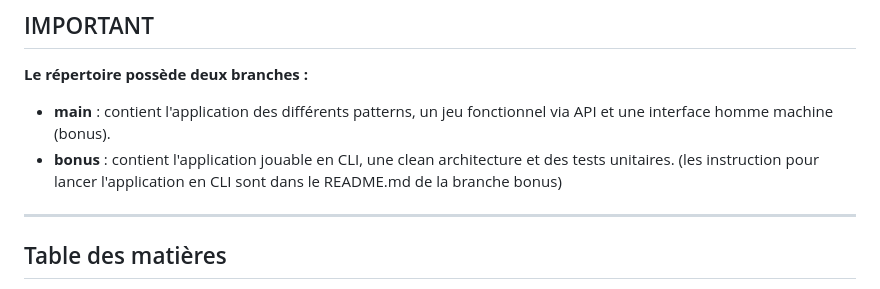
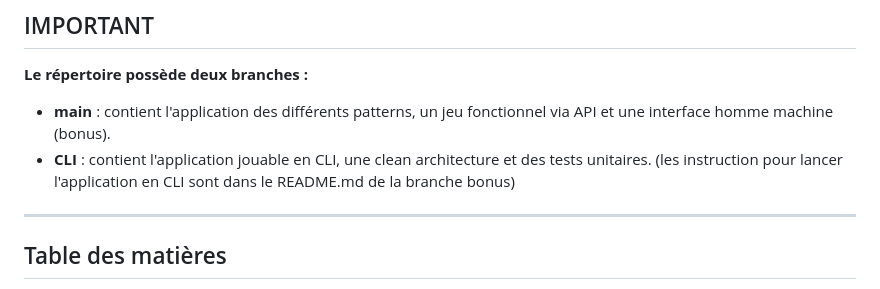
Before and after one commit to GuillaumeM10/archi-logi-gt, a Markdown page: README.md, the part around the change. GitHub-like rendering.

Commit message:
update branch name into README.md to be more accurate

```diff
--- a/README.md
+++ b/README.md
@@ -4,7 +4,7 @@ ___
 ## IMPORTANT
 **Le répertoire possède deux branches :**
 - **main** : contient l'application des différents patterns, un jeu fonctionnel via API et une interface homme machine (bonus).
-- **bonus** : contient l'application jouable en CLI, une clean architecture et des tests unitaires. (les instruction pour lancer l'application en CLI sont dans le README.md de la branche bonus)
+- **CLI** : contient l'application jouable en CLI, une clean architecture et des tests unitaires. (les instruction pour lancer l'application en CLI sont dans le README.md de la branche bonus)
 ___
 
 
```
